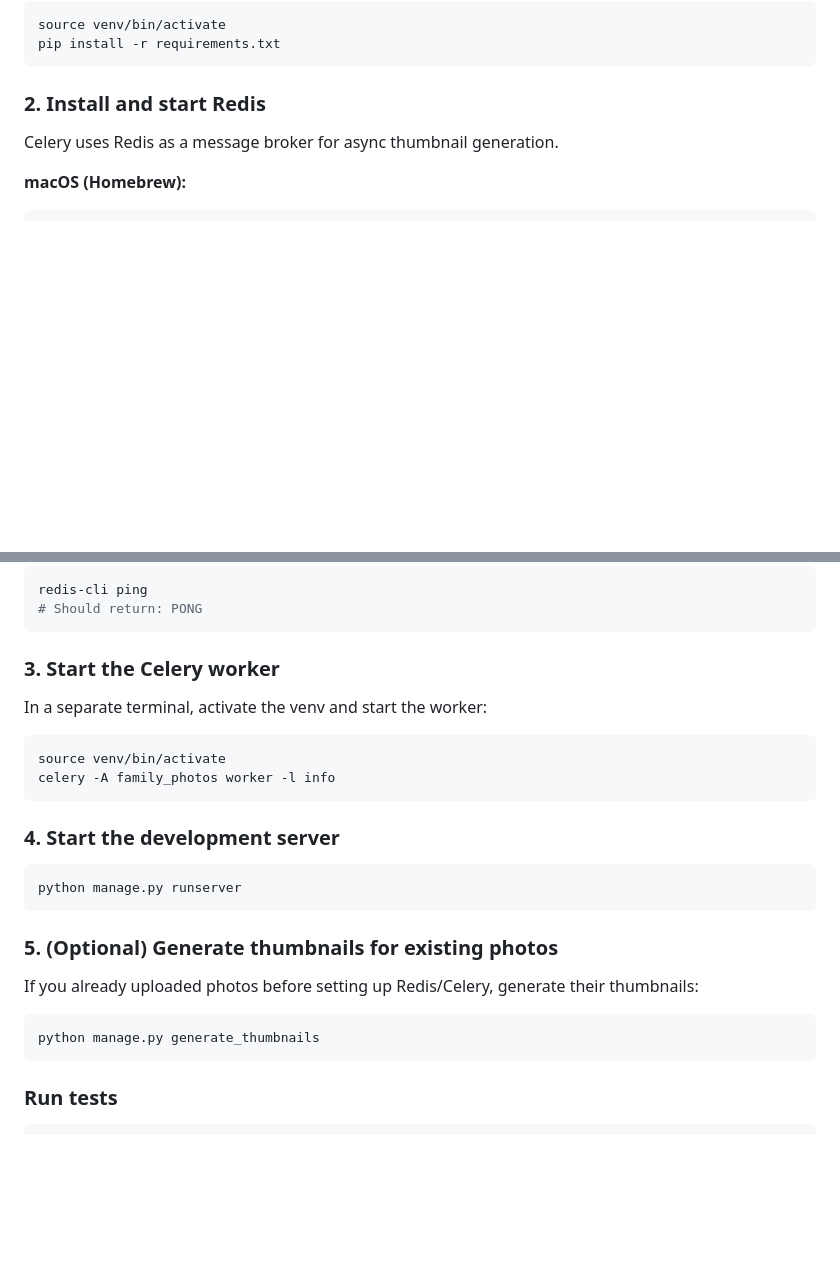
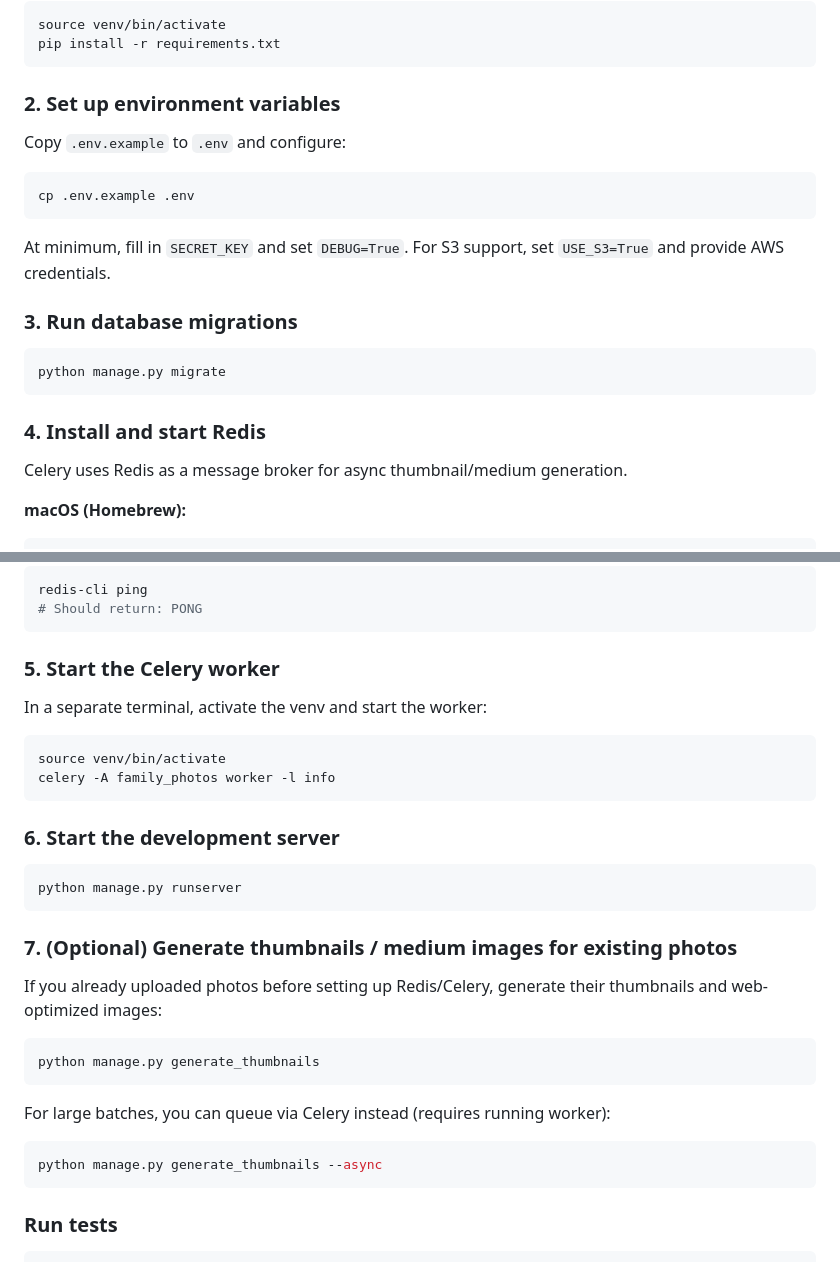
Before and after one commit to nephiw/family-photos, a Markdown page: README.md, 2 parts joined by grey strips. Drawn GitHub-style; blank space fills up the shorter version.

````diff
--- a/README.md
+++ b/README.md
@@ -17,9 +17,25 @@ source venv/bin/activate
 pip install -r requirements.txt
 ```
 
-### 2. Install and start Redis
+### 2. Set up environment variables
 
-Celery uses Redis as a message broker for async thumbnail generation.
+Copy `.env.example` to `.env` and configure:
+
+```bash
+cp .env.example .env
+```
+
+At minimum, fill in `SECRET_KEY` and set `DEBUG=True`. For S3 support, set `USE_S3=True` and provide AWS credentials.
+
+### 3. Run database migrations
+
+```bash
+python manage.py migrate
+```
+
+### 4. Install and start Redis
+
+Celery uses Redis as a message broker for async thumbnail/medium generation.
 
 **macOS (Homebrew):**
 ```bash
@@ -39,7 +55,7 @@ redis-cli ping
 # Should return: PONG
 ```
 
-### 3. Start the Celery worker
+### 5. Start the Celery worker
 
 In a separate terminal, activate the venv and start the worker:
 
@@ -48,18 +64,24 @@ source venv/bin/activate
 celery -A family_photos worker -l info
 ```
 
-### 4. Start the development server
+### 6. Start the development server
 
 ```bash
 python manage.py runserver
 ```
 
-### 5. (Optional) Generate thumbnails for existing photos
+### 7. (Optional) Generate thumbnails / medium images for existing photos
 
-If you already uploaded photos before setting up Redis/Celery, generate their thumbnails:
+If you already uploaded photos before setting up Redis/Celery, generate their thumbnails and web-optimized images:
 
 ```bash
 python manage.py generate_thumbnails
+```
+
+For large batches, you can queue via Celery instead (requires running worker):
+
+```bash
+python manage.py generate_thumbnails --async
 ```
 
 ### Run tests
````
Also changed, not shown: other parts of README.md (+85 -13 lines).
